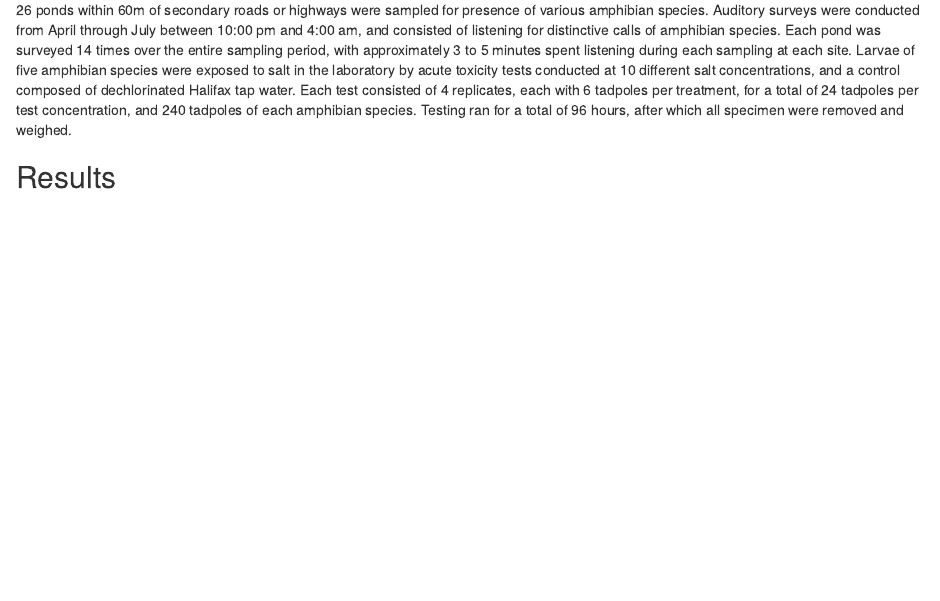
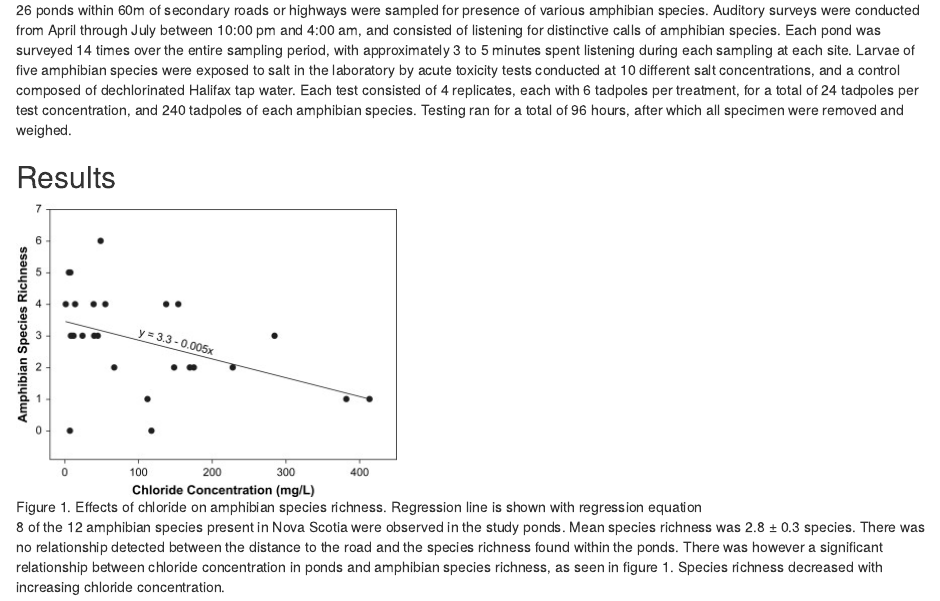
Before and after one commit to jensenbrown19/assignment5, an R Markdown document (assignment5.Rmd): the page in a window 1100 px wide, from 410 px down. Rendered offline with R 4.5, knitr and Pandoc, with nearby package versions.

Commit message:
Added results

```diff
--- a/assignment5.Rmd
+++ b/assignment5.Rmd
@@ -19,3 +19,7 @@ reference: Collins, S.J. and Russell, R. W. (2009) Toxicity of road salt to Nova
   Larvae of five amphibian species were exposed to salt in the laboratory by acute toxicity tests conducted at 10 different salt concentrations, and a control composed of dechlorinated Halifax tap water. Each test consisted of 4 replicates, each with 6 tadpoles per treatment, for a total of 24 tadpoles per test concentration, and 240 tadpoles of each amphibian species. Testing ran for a total of 96 hours, after which all specimen were removed and weighed.
 
 ## Results
+
+![Figure 1. Effects of chloride on amphibian species richness. Regression line is shown with regression equation](figure1.jpg)
+
+  8 of the 12 amphibian species present in Nova Scotia were observed in the study ponds. Mean species richness was 2.8 ± 0.3 species. There was no relationship detected between the distance to the road and the species richness found within the ponds. There was however a significant relationship between chloride concentration in ponds and amphibian species richness, as seen in figure 1. Species richness decreased with increasing chloride concentration.
```
Also changed, not shown: figure1.jpg (added).
